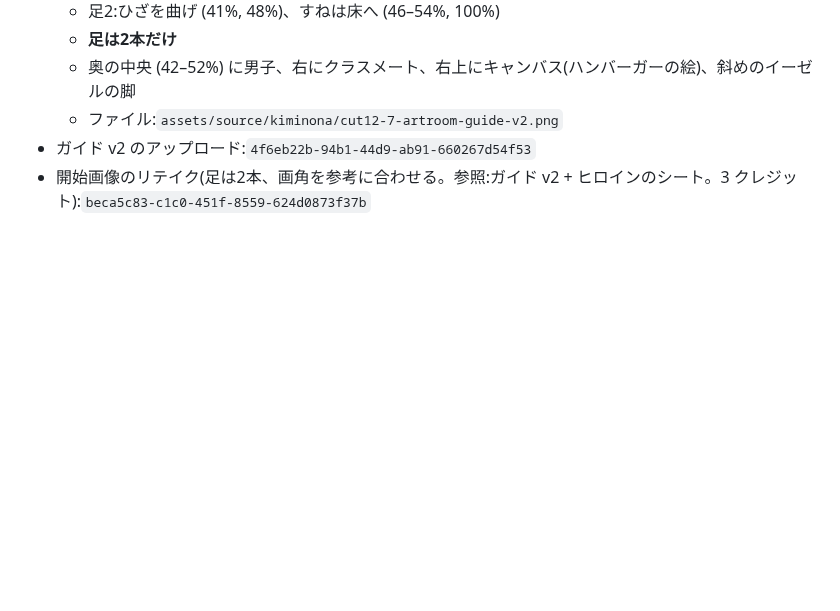
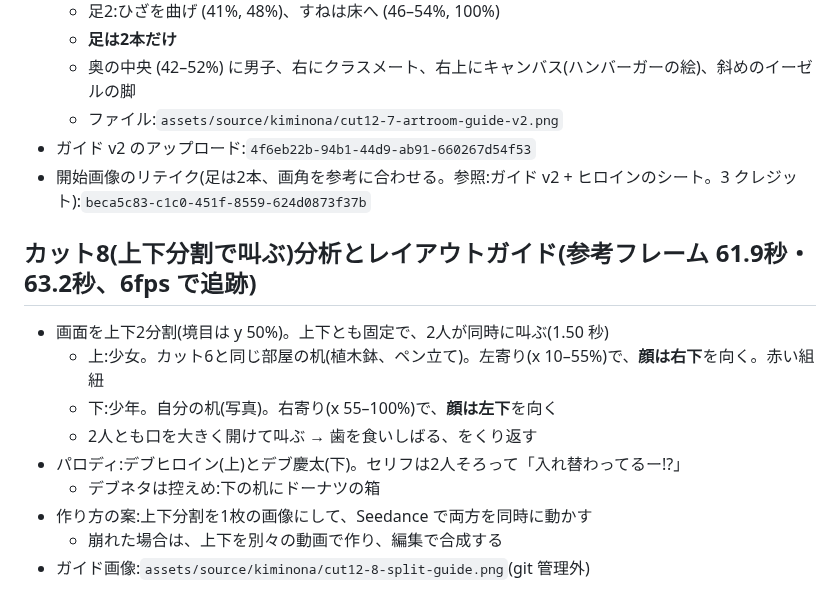
Before and after one commit to jaruj7434-wq/-, a Markdown page: prompts/kiminona-parody/cut12-discovery.md, the part around the change. Drawn GitHub-style; blank space fills up the shorter version.

Commit message:
cut12: カット8(上下分割)の分析とガイドを記録
Co-Authored-By: Claude Opus 5.5 <noreply@anthropic.com>
Claude-Session: https://claude.ai/code/session_016kBWZKsyqjCAKE5ammfRW8

```diff
--- a/prompts/kiminona-parody/cut12-discovery.md
+++ b/prompts/kiminona-parody/cut12-discovery.md
@@ -168,3 +168,14 @@
   - ファイル:`assets/source/kiminona/cut12-7-artroom-guide-v2.png`
 - ガイド v2 のアップロード:`4f6eb22b-94b1-44d9-ab91-660267d54f53`
 - 開始画像のリテイク(足は2本、画角を参考に合わせる。参照:ガイド v2 + ヒロインのシート。3 クレジット):`beca5c83-c1c0-451f-8559-624d0873f37b`
+
+## カット8(上下分割で叫ぶ)分析とレイアウトガイド(参考フレーム 61.9秒・63.2秒、6fps で追跡)
+- 画面を上下2分割(境目は y 50%)。上下とも固定で、2人が同時に叫ぶ(1.50 秒)
+  - 上:少女。カット6と同じ部屋の机(植木鉢、ペン立て)。左寄り(x 10–55%)で、**顔は右下**を向く。赤い組紐
+  - 下:少年。自分の机(写真)。右寄り(x 55–100%)で、**顔は左下**を向く
+  - 2人とも口を大きく開けて叫ぶ → 歯を食いしばる、をくり返す
+- パロディ:デブヒロイン(上)とデブ慶太(下)。セリフは2人そろって「入れ替わってるー!?」
+  - デブネタは控えめ:下の机にドーナツの箱
+- 作り方の案:上下分割を1枚の画像にして、Seedance で両方を同時に動かす
+  - 崩れた場合は、上下を別々の動画で作り、編集で合成する
+- ガイド画像:`assets/source/kiminona/cut12-8-split-guide.png`(git 管理外)
```
